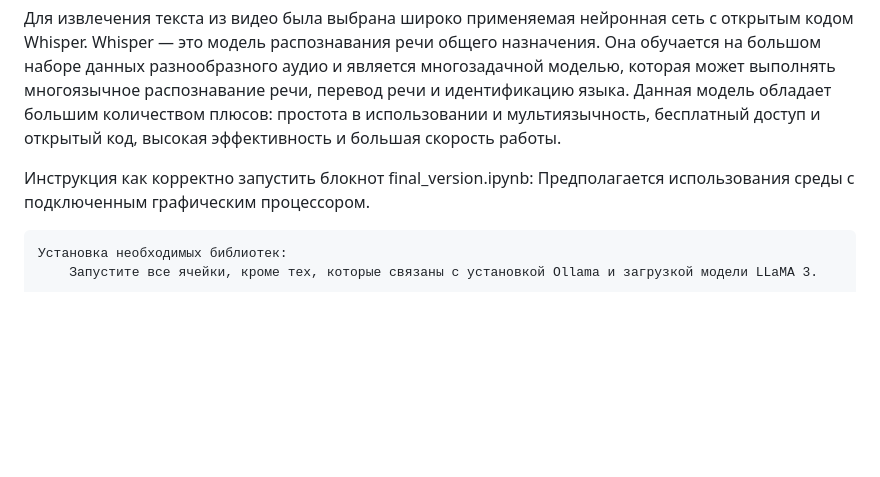
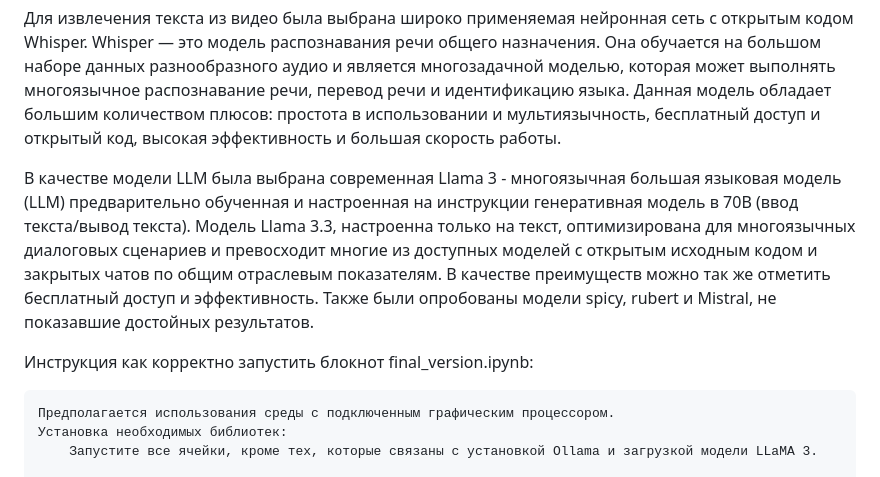
Before and after one commit to petersNikolA/Silnie, a Markdown page: README.md, the part around the change. GitHub-like rendering; blank space fills up the shorter version.

```diff
--- a/README.md
+++ b/README.md
@@ -12,10 +12,13 @@ Repository for hackaton
 Для извлечения текста из видео была выбрана широко применяемая нейронная сеть с открытым кодом Whisper. Whisper — это модель распознавания речи общего назначения. Она обучается на большом наборе данных разнообразного аудио и является многозадачной моделью, которая может выполнять многоязычное распознавание речи, перевод речи и идентификацию языка.
 Данная модель обладает большим количеством плюсов: простота в использовании и мультиязычность, бесплатный доступ и открытый код, высокая эффективность и большая скорость работы.
 
+В качестве модели LLM была выбрана современная Llama 3 - многоязычная большая языковая модель (LLM) предварительно обученная и настроенная на инструкции генеративная модель в 70B (ввод текста/вывод текста). Модель Llama 3.3, настроенна только на текст, оптимизирована для многоязычных диалоговых сценариев и превосходит многие из доступных моделей с открытым исходным кодом и закрытых чатов по общим отраслевым показателям.
+В качестве преимуществ можно так же отметить бесплатный доступ и эффективность.
+Также были опробованы модели spicy, rubert и Mistral, не показавшие достойных результатов.
 
 Инструкция как корректно запустить блокнот final_version.ipynb:
+
     Предполагается использования среды с подключенным графическим процессором.
-
     Установка необходимых библиотек:
         Запустите все ячейки, кроме тех, которые связаны с установкой Ollama и загрузкой модели LLaMA 3.
 
```
